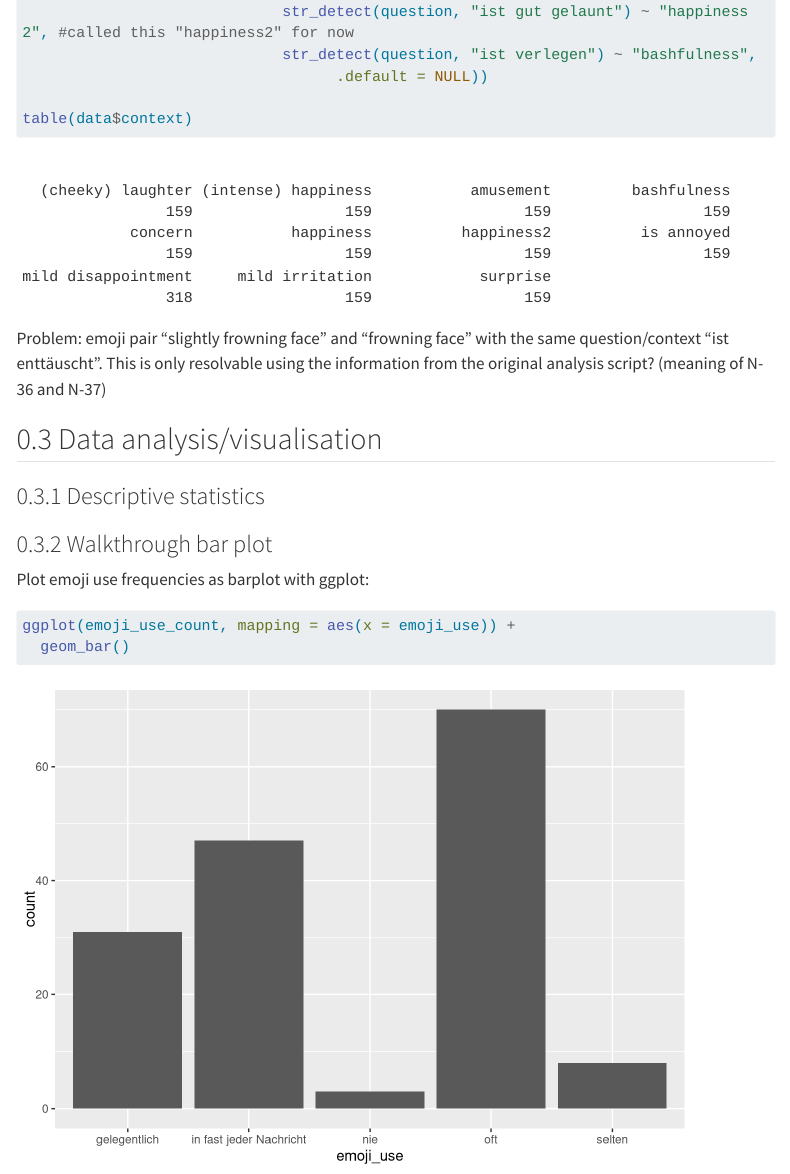
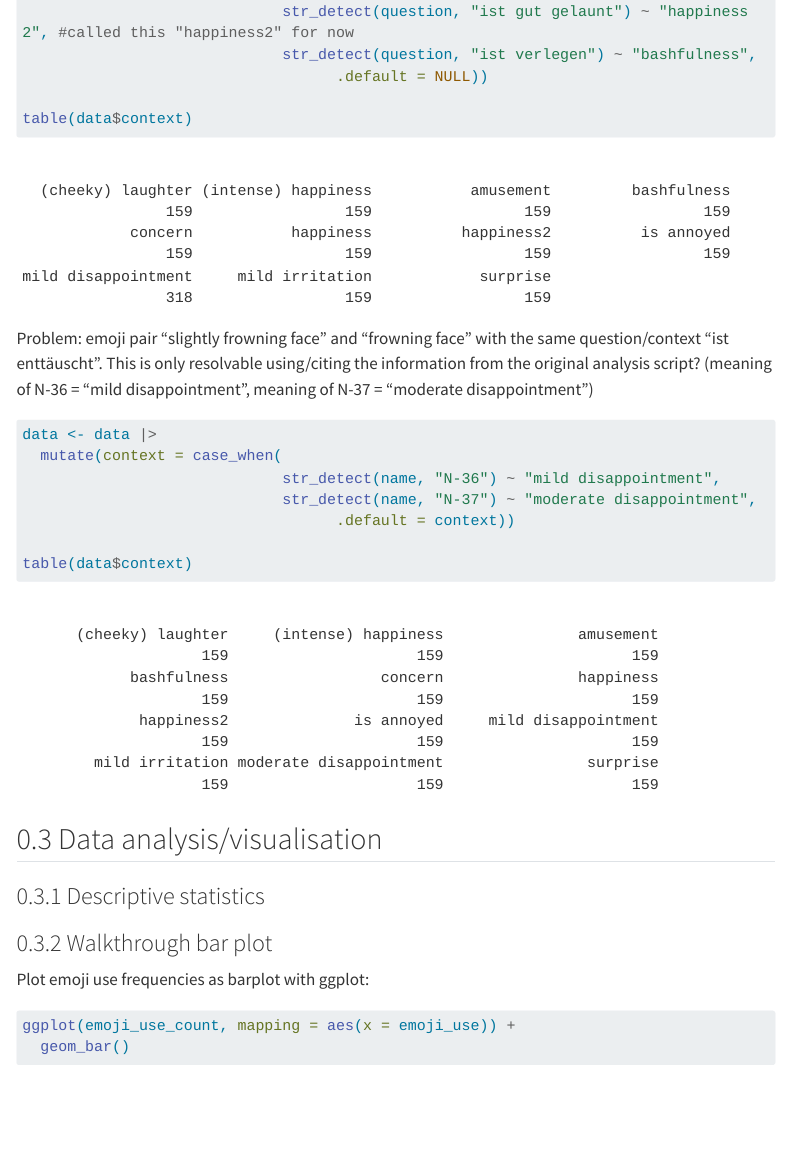
Before and after one commit to ginareinhard/emoji_semantics, a Quarto document (term_paper.qmd): the page in a window 1100 px wide, from 2940 px down. Rendered offline with R 4.5, knitr and Pandoc in place of Quarto, with nearby package versions; some code elsewhere in the file could not run offline; menus at the side of the page are left out; long lines of code are wrapped.

Commit message:
disambiguate disappointment contexts

````diff
--- a/term_paper.qmd
+++ b/term_paper.qmd
@@ -139,7 +139,19 @@ table(data$context)
 
 ```
 
-Problem: emoji pair "slightly frowning face" and "frowning face" with the same question/context "ist enttäuscht". This is only resolvable using the information from the original analysis script? (meaning of N-36 and N-37)
+Problem: emoji pair "slightly frowning face" and "frowning face" with the same question/context "ist enttäuscht". This is only resolvable using/citing the information from the original analysis script? (meaning of N-36 = "mild disappointment", meaning of N-37 = "moderate disappointment")
+
+```{r}
+
+data <- data |>
+  mutate(context = case_when(
+                             str_detect(name, "N-36") ~ "mild disappointment",
+                             str_detect(name, "N-37") ~ "moderate disappointment",
+                                   .default = context))
+
+table(data$context)
+
+```
 
 ## Data analysis/visualisation
 
````
